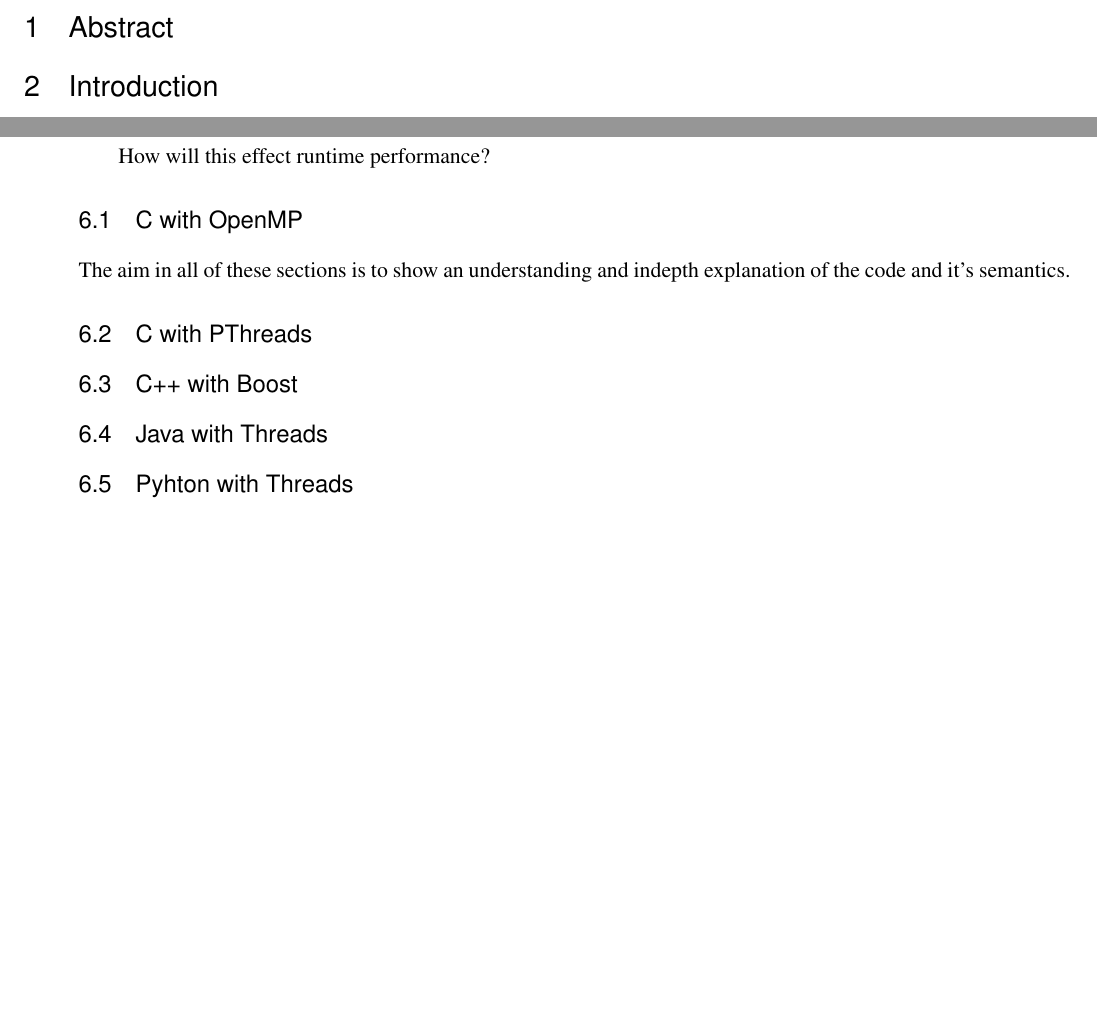
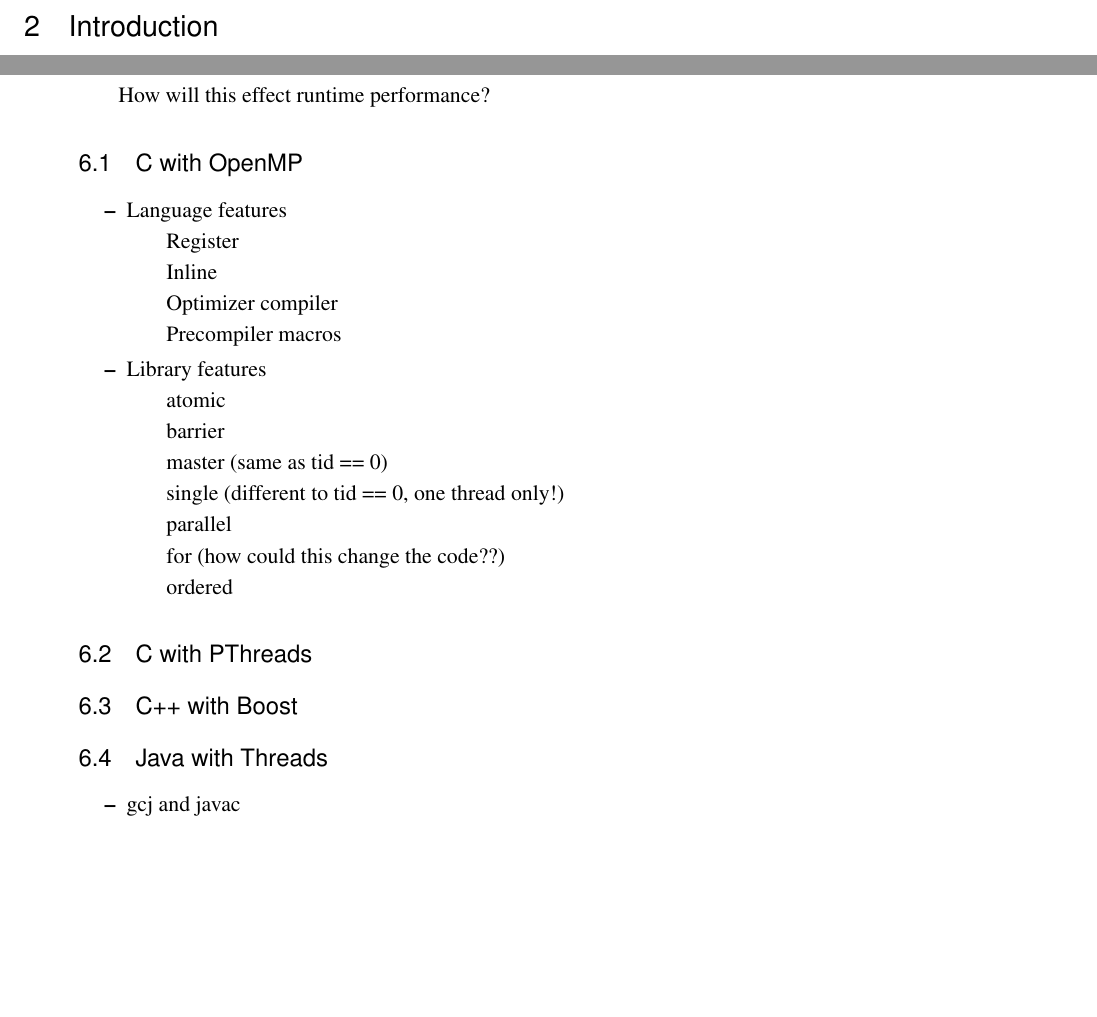
Before and after one commit to xp1990/project, a LaTeX document (Documentation/Project.tex): two parts of pages 2 and 3 of 3 before the commit and two parts of pages 2 and 3 of 4 after it, joined at a grey line, cut at the place of the change, the shorter picture padded with empty space. Compiled offline with pdfLaTeX.

Commit message:
GCJ and Javac tested. No difference except in compilation procedure. Project.tex updated with subheadings for C implementation. edgol.c has been indented and commenting properly. Still needs cohesive modelling and refactoring.

```diff
--- a/Documentation/Project.tex
+++ b/Documentation/Project.tex
@@ -141,10 +141,27 @@
 \item Program variables!
 \subitem How will this effect runtime performance?
 \subsection{C with OpenMP}
-The aim in all of these sections is to show an understanding and indepth explanation of the code and it's semantics.
+\begin{itemize}
+\item Language features
+\subitem Register
+\subitem Inline
+\subitem Optimizer compiler
+\subitem Precompiler macros
+\item Library features
+\subitem atomic
+\subitem barrier
+\subitem master (same as tid == 0)
+\subitem single (different to tid == 0, one thread only!)
+\subitem parallel
+\subitem for (how could this change the code??)
+\subitem ordered
+\end{itemize}
 \subsection{C with PThreads}
 \subsection{C++ with Boost}
 \subsection{Java with Threads}
+\begin{itemize}
+\item gcj and javac
+\end{itemize}
 \subsection{Pyhton with Threads}
 \subsection{C with CUDA}
 \section{Analysis}
```
Also changed, not shown: 3 other files.
